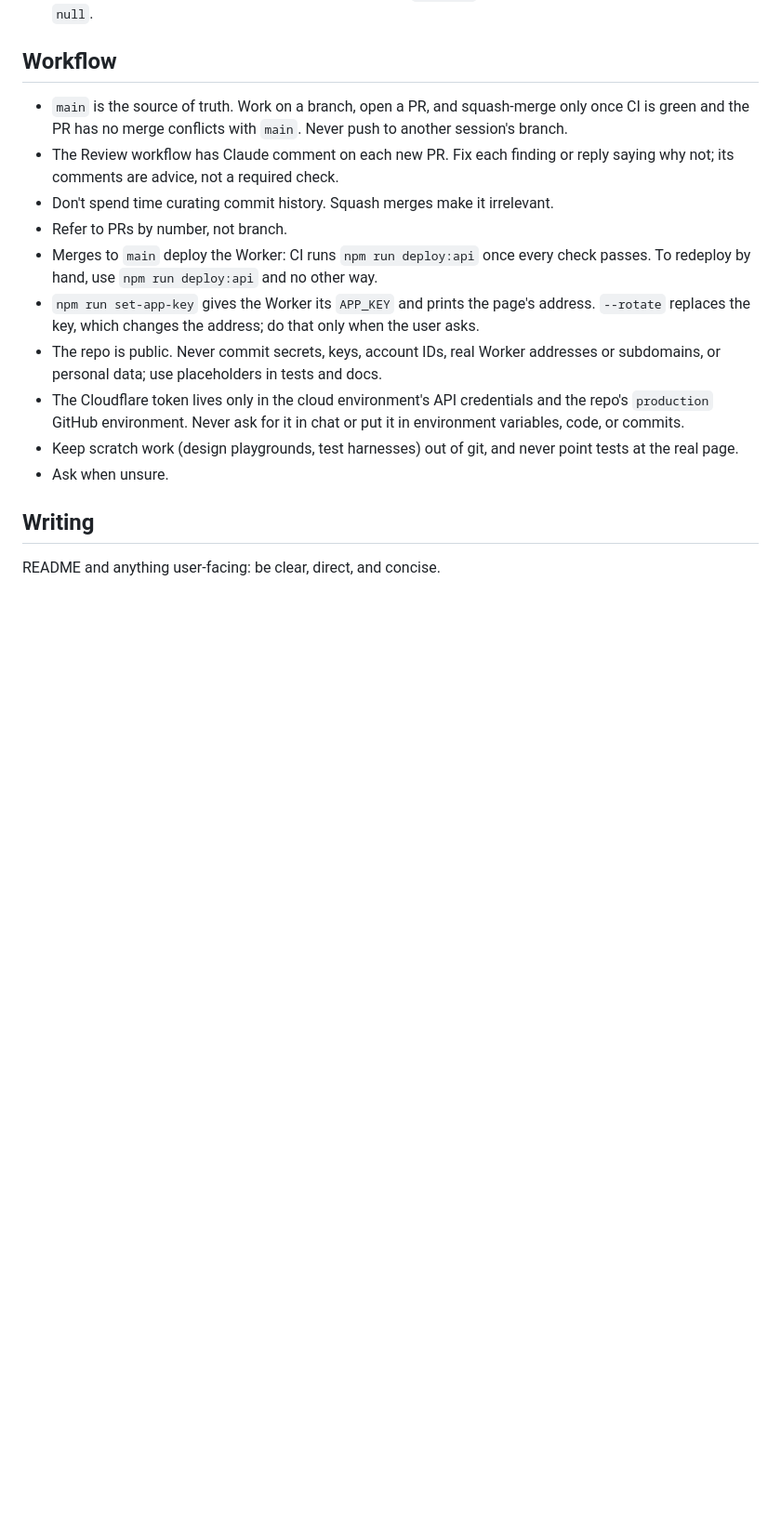
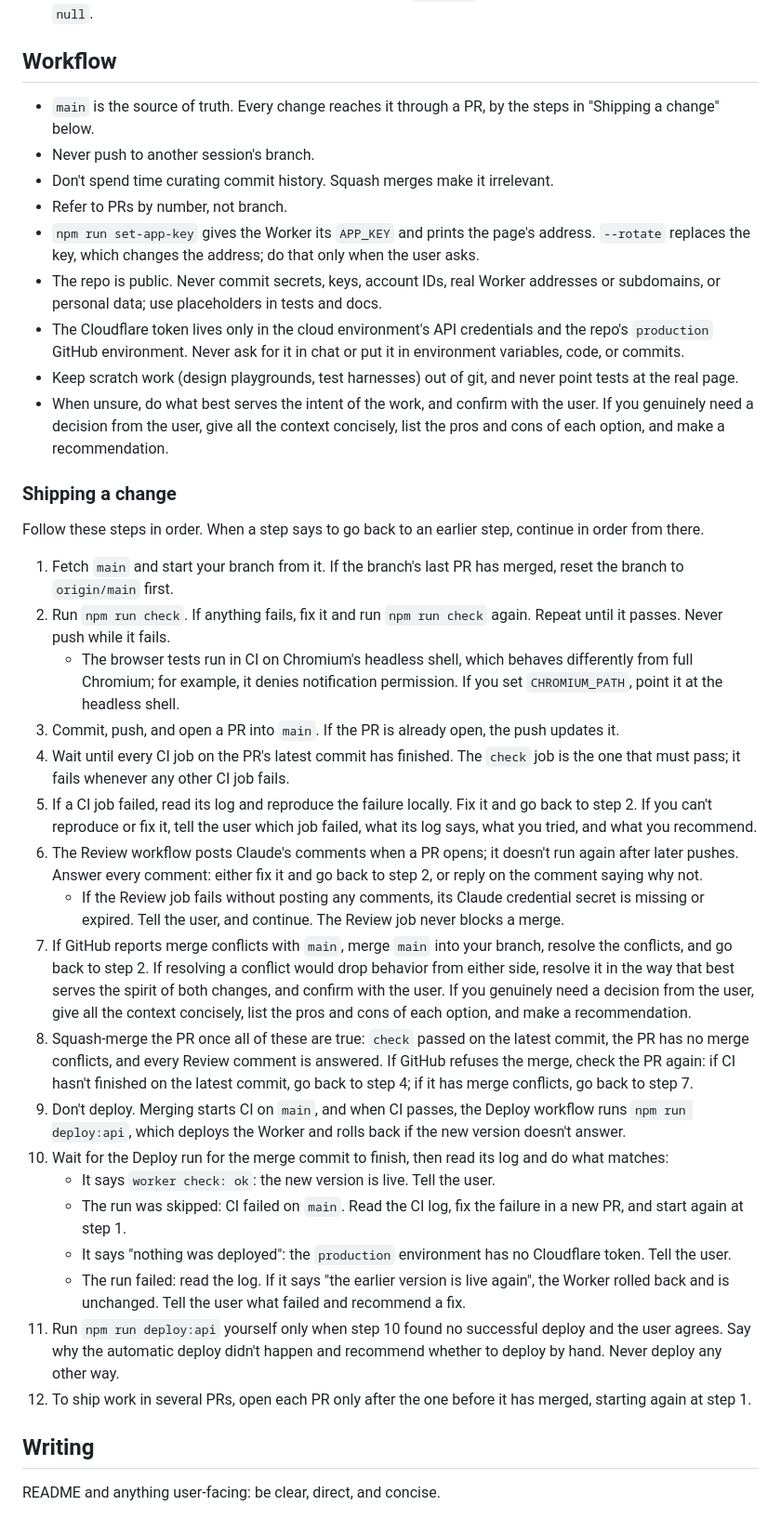
Before and after one commit to kaplanoah/baseball-playoffs, a Markdown page: AGENTS.md, the part around the change. Shown at 93% size. Rendered like a GitHub page; blank space fills up the shorter version.

Commit message:
Spell out the steps from a change to a verified deploy (#72)
* Spell out the steps from a change to a verified deploy

AGENTS.md's Workflow section now has "Shipping a change": numbered steps
from starting the branch to confirming the deploy, each saying what to do
when it fails. It replaces the bullets on merging, the Review workflow, and
deploying, which the steps now cover.

Co-Authored-By: Claude Opus 5.5 <noreply@anthropic.com>
Claude-Session: https://claude.ai/code/session_01AQK1DUeQ8rF4wxNUoeF8NF

* Resolve what you can, then confirm, and recommend when a decision is needed

"Ask when unsure" and the merge conflict step now say to do what best
serves the intent of the work and confirm with the user, and, when a
decision is genuinely needed, to give the context, the pros and cons, and a
recommendation. The steps that hand a failure to the user now include what
was tried and a recommended next step.

Co-Authored-By: Claude Opus 5.5 <noreply@anthropic.com>
Claude-Session: https://claude.ai/code/session_01AQK1DUeQ8rF4wxNUoeF8NF

* Check CI and conflicts again when a merge is refused

Co-Authored-By: Claude Opus 5.5 <noreply@anthropic.com>
Claude-Session: https://claude.ai/code/session_01AQK1DUeQ8rF4wxNUoeF8NF

---------

Co-authored-by: Claude <noreply@anthropic.com>

```diff
--- a/AGENTS.md
+++ b/AGENTS.md
@@ -23,16 +23,38 @@
 
 ## Workflow
 
-- `main` is the source of truth. Work on a branch, open a PR, and squash-merge only once CI is green and the PR has no merge conflicts with `main`. Never push to another session's branch.
-- The Review workflow has Claude comment on each new PR. Fix each finding or reply saying why not; its comments are advice, not a required check.
+- `main` is the source of truth. Every change reaches it through a PR, by the steps in "Shipping a change" below.
+- Never push to another session's branch.
 - Don't spend time curating commit history. Squash merges make it irrelevant.
 - Refer to PRs by number, not branch.
-- Merges to `main` deploy the Worker: CI runs `npm run deploy:api` once every check passes. To redeploy by hand, use `npm run deploy:api` and no other way.
 - `npm run set-app-key` gives the Worker its `APP_KEY` and prints the page's address. `--rotate` replaces the key, which changes the address; do that only when the user asks.
 - The repo is public. Never commit secrets, keys, account IDs, real Worker addresses or subdomains, or personal data; use placeholders in tests and docs.
 - The Cloudflare token lives only in the cloud environment's API credentials and the repo's `production` GitHub environment. Never ask for it in chat or put it in environment variables, code, or commits.
 - Keep scratch work (design playgrounds, test harnesses) out of git, and never point tests at the real page.
-- Ask when unsure.
+- When unsure, do what best serves the intent of the work, and confirm with the user. If you genuinely need a decision from the user, give all the context concisely, list the pros and cons of each option, and make a recommendation.
+
+### Shipping a change
+
+Follow these steps in order. When a step says to go back to an earlier step, continue in order from there.
+
+1. Fetch `main` and start your branch from it. If the branch's last PR has merged, reset the branch to `origin/main` first.
+2. Run `npm run check`. If anything fails, fix it and run `npm run check` again. Repeat until it passes. Never push while it fails.
+   - The browser tests run in CI on Chromium's headless shell, which behaves differently from full Chromium; for example, it denies notification permission. If you set `CHROMIUM_PATH`, point it at the headless shell.
+3. Commit, push, and open a PR into `main`. If the PR is already open, the push updates it.
+4. Wait until every CI job on the PR's latest commit has finished. The `check` job is the one that must pass; it fails whenever any other CI job fails.
+5. If a CI job failed, read its log and reproduce the failure locally. Fix it and go back to step 2. If you can't reproduce or fix it, tell the user which job failed, what its log says, what you tried, and what you recommend.
+6. The Review workflow posts Claude's comments when a PR opens; it doesn't run again after later pushes. Answer every comment: either fix it and go back to step 2, or reply on the comment saying why not.
+   - If the Review job fails without posting any comments, its Claude credential secret is missing or expired. Tell the user, and continue. The Review job never blocks a merge.
+7. If GitHub reports merge conflicts with `main`, merge `main` into your branch, resolve the conflicts, and go back to step 2. If resolving a conflict would drop behavior from either side, resolve it in the way that best serves the spirit of both changes, and confirm with the user. If you genuinely need a decision from the user, give all the context concisely, list the pros and cons of each option, and make a recommendation.
+8. Squash-merge the PR once all of these are true: `check` passed on the latest commit, the PR has no merge conflicts, and every Review comment is answered. If GitHub refuses the merge, check the PR again: if CI hasn't finished on the latest commit, go back to step 4; if it has merge conflicts, go back to step 7.
+9. Don't deploy. Merging starts CI on `main`, and when CI passes, the Deploy workflow runs `npm run deploy:api`, which deploys the Worker and rolls back if the new version doesn't answer.
+10. Wait for the Deploy run for the merge commit to finish, then read its log and do what matches:
+    - It says `worker check: ok`: the new version is live. Tell the user.
+    - The run was skipped: CI failed on `main`. Read the CI log, fix the failure in a new PR, and start again at step 1.
+    - It says "nothing was deployed": the `production` environment has no Cloudflare token. Tell the user.
+    - The run failed: read the log. If it says "the earlier version is live again", the Worker rolled back and is unchanged. Tell the user what failed and recommend a fix.
+11. Run `npm run deploy:api` yourself only when step 10 found no successful deploy and the user agrees. Say why the automatic deploy didn't happen and recommend whether to deploy by hand. Never deploy any other way.
+12. To ship work in several PRs, open each PR only after the one before it has merged, starting again at step 1.
 
 ## Writing
 
```
